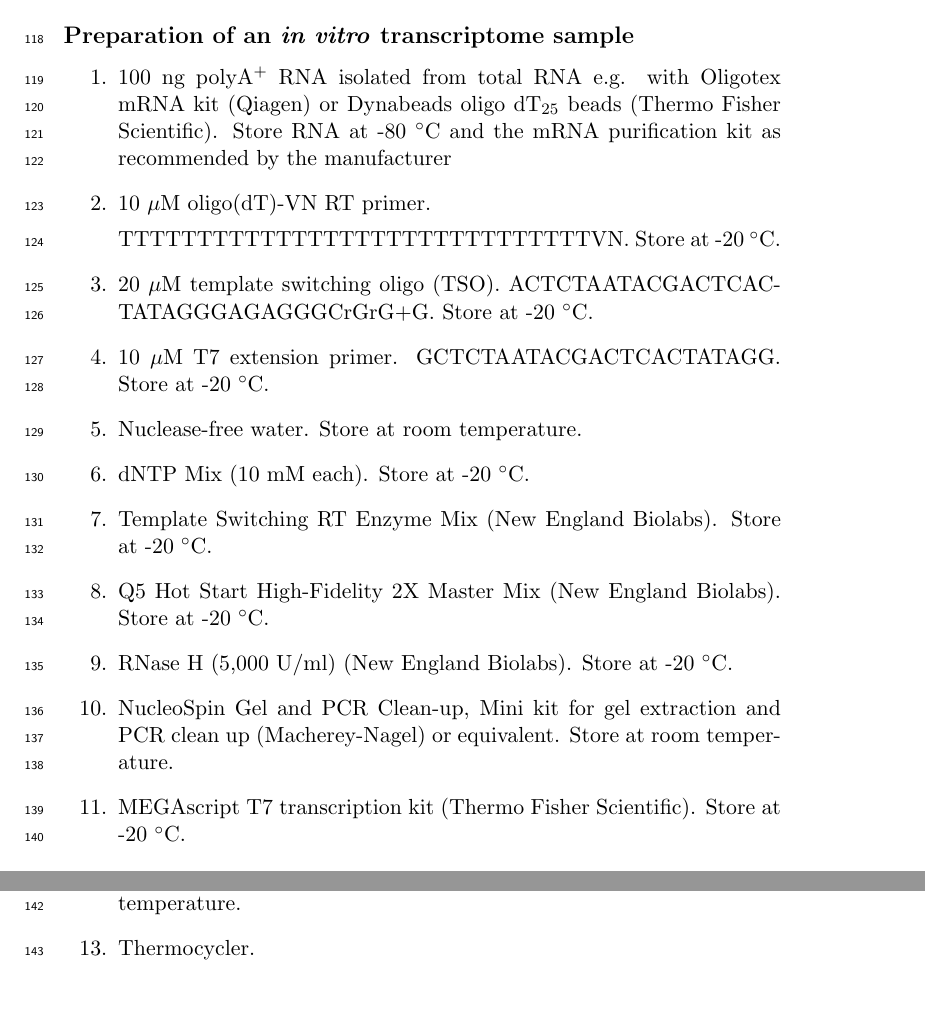
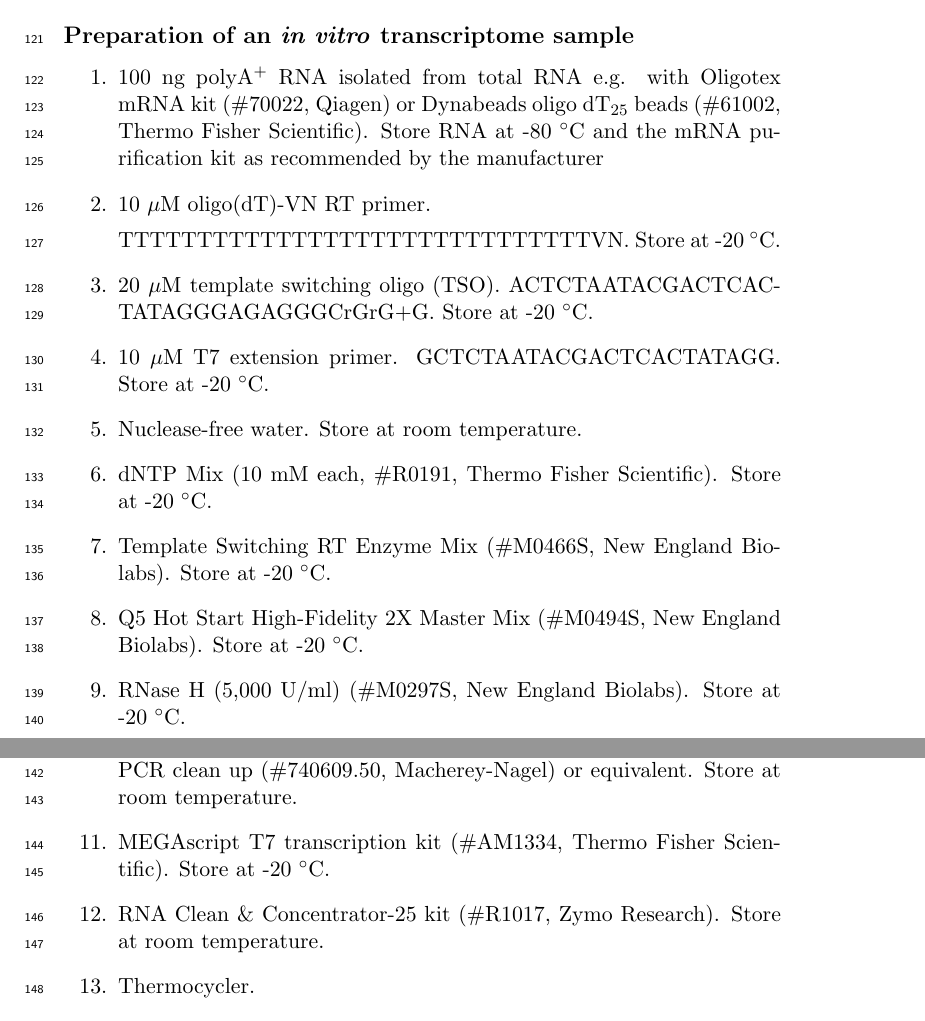
Before and after one commit to dieterich-lab/MiMB_JACUSA2_chapter, a LaTeX paper (manuscript/MiMB_JACUSA2.tex): two parts of pages 4 and 5 of 27, joined at a grey line, cut so that both start at the same text, the shorter picture padded with empty space. Compiled offline with pdfLaTeX.

Commit message:
included catalogue numbers

```diff
--- a/manuscript/MiMB_JACUSA2.tex
+++ b/manuscript/MiMB_JACUSA2.tex
@@ -94,7 +94,7 @@ This section summarizes all necessary consumables for direct RNA sequencing of p
 
 \subsection*{Preparation of an \emph{in vitro} transcriptome sample}
 \begin{enumerate}
-\item 100 ng polyA\textsuperscript{+} RNA isolated from total RNA e.g. with Oligotex mRNA kit (Qiagen) or Dynabeads oligo dT\textsubscript{25} beads (Thermo Fisher Scientific). Store RNA at -80 $^{\circ}$C and the mRNA purification kit as recommended by the manufacturer
+\item 100 ng polyA\textsuperscript{+} RNA isolated from total RNA e.g. with Oligotex mRNA kit (\#70022, Qiagen) or Dynabeads oligo dT\textsubscript{25} beads (\#61002, Thermo Fisher Scientific). Store RNA at -80 $^{\circ}$C and the mRNA purification kit as recommended by the manufacturer
 
 \item 10 $\mu$M oligo(dT)-VN RT primer.
 
@@ -106,19 +106,19 @@ TTTTTTTTTTTTTTTTTTTTTTTTTTTTTTVN. Store at -20 $^{\circ}$C.
 
 \item Nuclease-free water. Store at room temperature.
 
-\item dNTP Mix (10 mM each). Store at -20 $^{\circ}$C.
+\item dNTP Mix (10 mM each, \#R0191, Thermo Fisher Scientific). Store at -20 $^{\circ}$C.
 
-\item Template Switching RT Enzyme Mix (New England Biolabs). Store at -20 $^{\circ}$C.
+\item Template Switching RT Enzyme Mix (\#M0466S, New England Biolabs). Store at -20 $^{\circ}$C.
 
-\item Q5 Hot Start High-Fidelity 2X Master Mix (New England Biolabs). Store at -20 $^{\circ}$C.
+\item Q5 Hot Start High-Fidelity 2X Master Mix (\#M0494S, New England Biolabs). Store at -20 $^{\circ}$C.
 
-\item RNase H (5,000 U/ml) (New England Biolabs). Store at -20 $^{\circ}$C.
+\item RNase H (5,000 U/ml) (\#M0297S, New England Biolabs). Store at -20 $^{\circ}$C.
 
-\item NucleoSpin Gel and PCR Clean‑up, Mini kit for gel extraction and PCR clean up (Macherey-Nagel) or equivalent. Store at room temperature.
+\item NucleoSpin Gel and PCR Clean‑up, Mini kit for gel extraction and PCR clean up (\#740609.50, Macherey-Nagel) or equivalent. Store at room temperature.
 
-\item MEGAscript T7 transcription kit (Thermo Fisher Scientific). Store at -20 $^{\circ}$C.
+\item MEGAscript T7 transcription kit (\#AM1334, Thermo Fisher Scientific). Store at -20 $^{\circ}$C.
 
-\item RNA Clean \& Concentrator-25 kit (Zymo Research). Store at room temperature.
+\item RNA Clean \& Concentrator-25 kit (\#R1017, Zymo Research). Store at room temperature.
 
 \item Thermocycler.
 
```
Also changed, not shown: manuscript/MiMB_JACUSA2.pdf, manuscript/MiMB_JACUSA2.tex (14 more changed lines).
